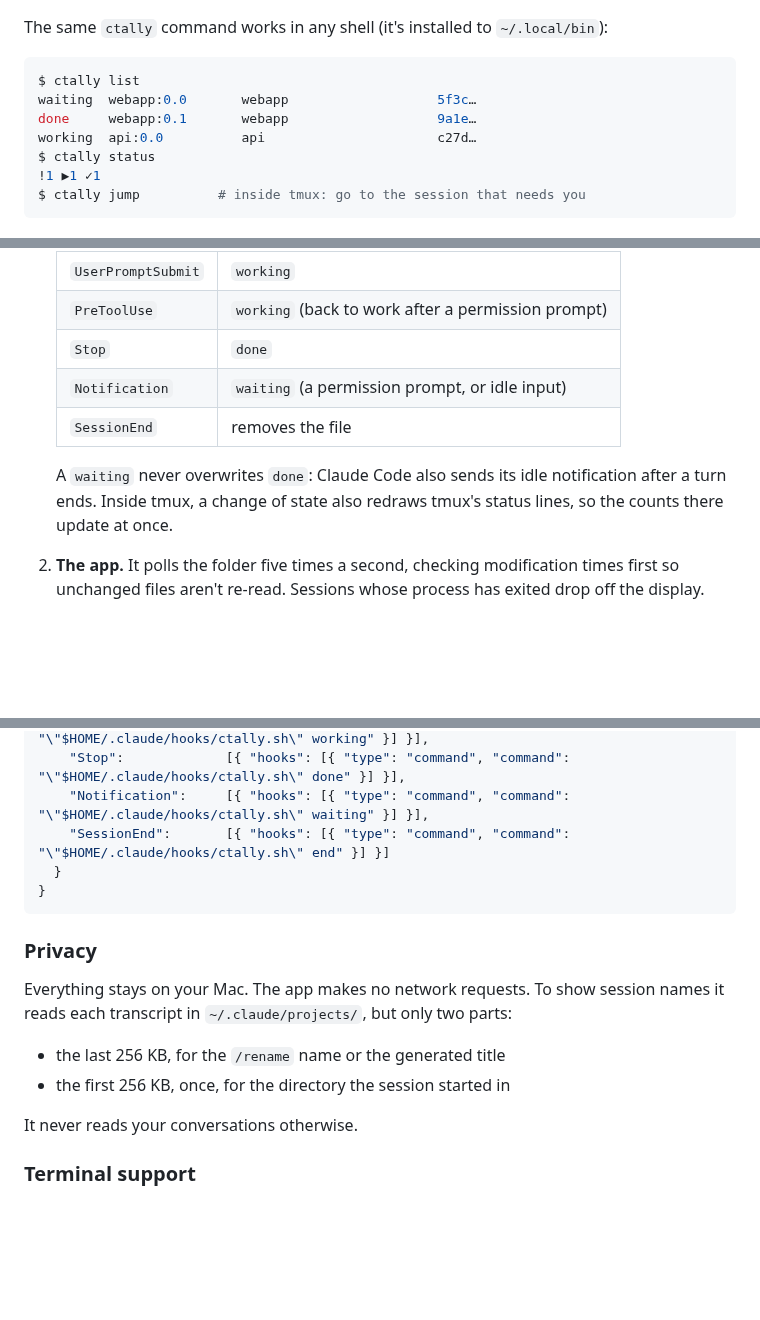
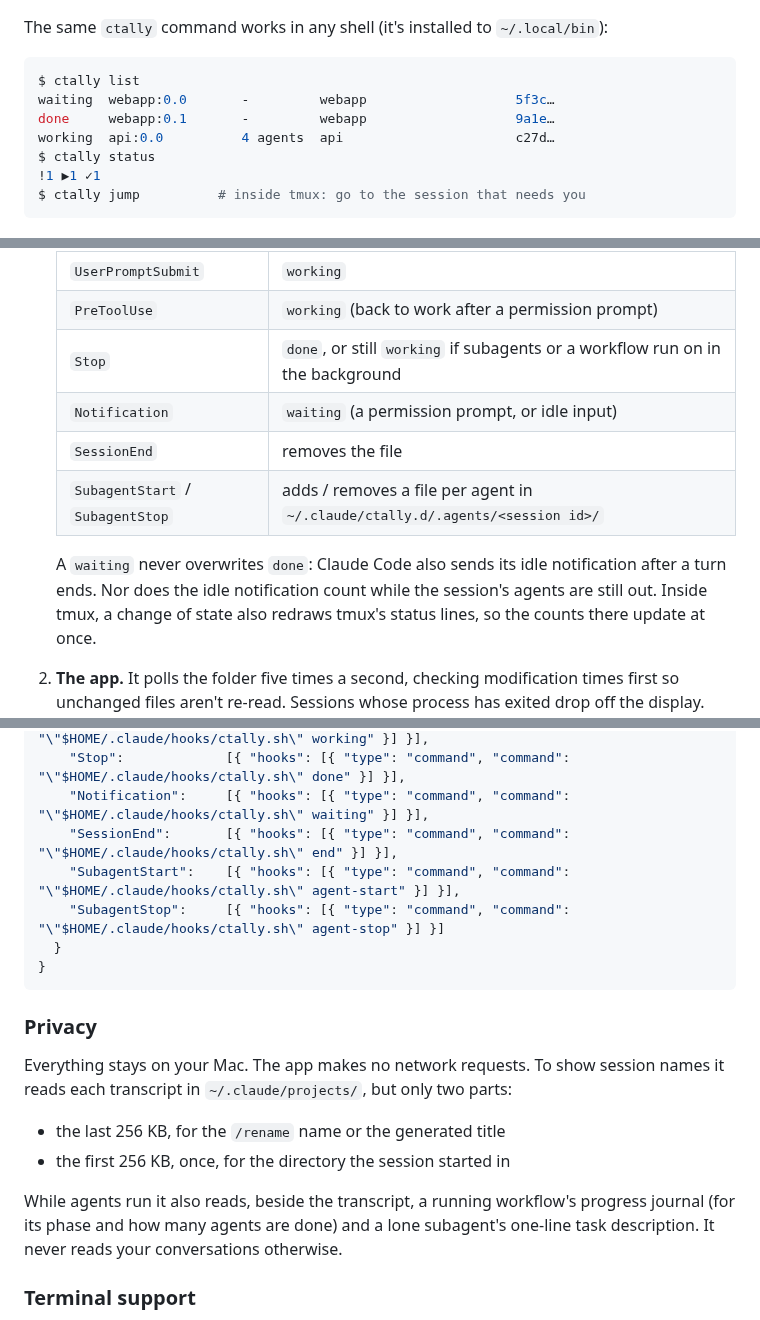
Before and after one commit to JinyuJinyuJinyu/ctally, a Markdown page: README.md, 3 parts joined by grey strips. Drawn GitHub-style; blank space fills up the shorter version.

````diff
--- a/README.md
+++ b/README.md
@@ -68,9 +88,9 @@ The same `ctally` command works in any shell (it's installed to `~/.local/bin`):
 
 ```console
 $ ctally list
-waiting  webapp:0.0       webapp                   5f3c…
-done     webapp:0.1       webapp                   9a1e…
-working  api:0.0          api                      c27d…
+waiting  webapp:0.0       -         webapp                   5f3c…
+done     webapp:0.1       -         webapp                   9a1e…
+working  api:0.0          4 agents  api                      c27d…
 $ ctally status
 !1 ▶1 ✓1
 $ ctally jump          # inside tmux: go to the session that needs you
@@ -144,11 +164,13 @@ Two pieces, connected by a folder:
    |---|---|
    | `UserPromptSubmit` | `working` |
    | `PreToolUse` | `working` (back to work after a permission prompt) |
-   | `Stop` | `done` |
+   | `Stop` | `done`, or still `working` if subagents or a workflow run on in the background |
    | `Notification` | `waiting` (a permission prompt, or idle input) |
    | `SessionEnd` | removes the file |
+   | `SubagentStart` / `SubagentStop` | adds / removes a file per agent in `~/.claude/ctally.d/.agents/<session id>/` |
 
-   A `waiting` never overwrites `done`: Claude Code also sends its idle notification after a turn ends.
+   A `waiting` never overwrites `done`: Claude Code also sends its idle notification after a turn ends. Nor
+   does the idle notification count while the session's agents are still out.
    Inside tmux, a change of state also redraws tmux's status lines, so the counts there update at once.
 
 2. **The app.** It polls the folder five times a second, checking modification times first so unchanged files
@@ -165,7 +187,9 @@ To add the hooks by hand, copy `hooks/ctally.sh` to `~/.claude/hooks/` and merge
     "PreToolUse":       [{ "hooks": [{ "type": "command", "command": "\"$HOME/.claude/hooks/ctally.sh\" working" }] }],
     "Stop":             [{ "hooks": [{ "type": "command", "command": "\"$HOME/.claude/hooks/ctally.sh\" done" }] }],
     "Notification":     [{ "hooks": [{ "type": "command", "command": "\"$HOME/.claude/hooks/ctally.sh\" waiting" }] }],
-    "SessionEnd":       [{ "hooks": [{ "type": "command", "command": "\"$HOME/.claude/hooks/ctally.sh\" end" }] }]
+    "SessionEnd":       [{ "hooks": [{ "type": "command", "command": "\"$HOME/.claude/hooks/ctally.sh\" end" }] }],
+    "SubagentStart":    [{ "hooks": [{ "type": "command", "command": "\"$HOME/.claude/hooks/ctally.sh\" agent-start" }] }],
+    "SubagentStop":     [{ "hooks": [{ "type": "command", "command": "\"$HOME/.claude/hooks/ctally.sh\" agent-stop" }] }]
   }
 }
 ```
@@ -178,7 +202,9 @@ transcript in `~/.claude/projects/`, but only two parts:
 - the last 256 KB, for the `/rename` name or the generated title
 - the first 256 KB, once, for the directory the session started in
 
-It never reads your conversations otherwise.
+While agents run it also reads, beside the transcript, a running workflow's progress journal (for its phase
+and how many agents are done) and a lone subagent's one-line task description. It never reads your
+conversations otherwise.
 
 ### Terminal support
 
````
Also changed, not shown: other parts of README.md (+22 -2 lines), docs/overview.png, 4 other files.
